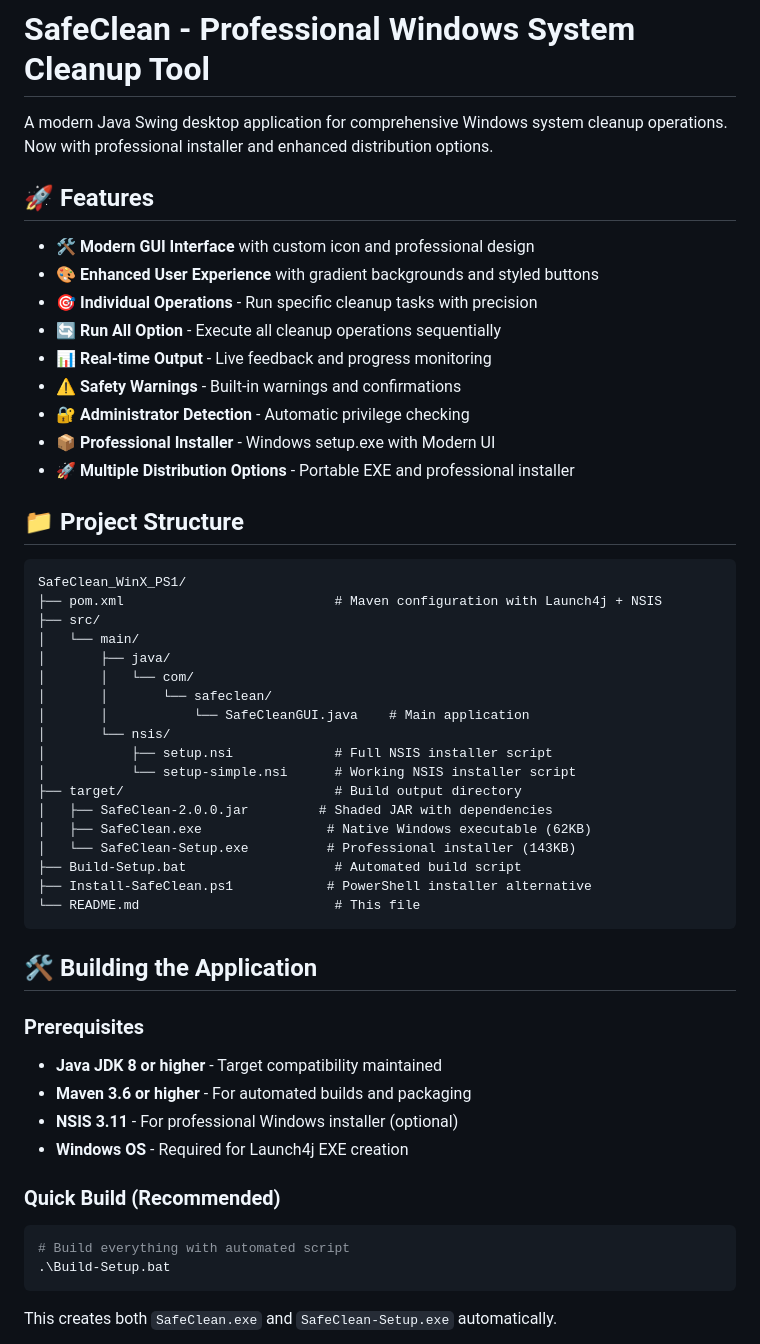
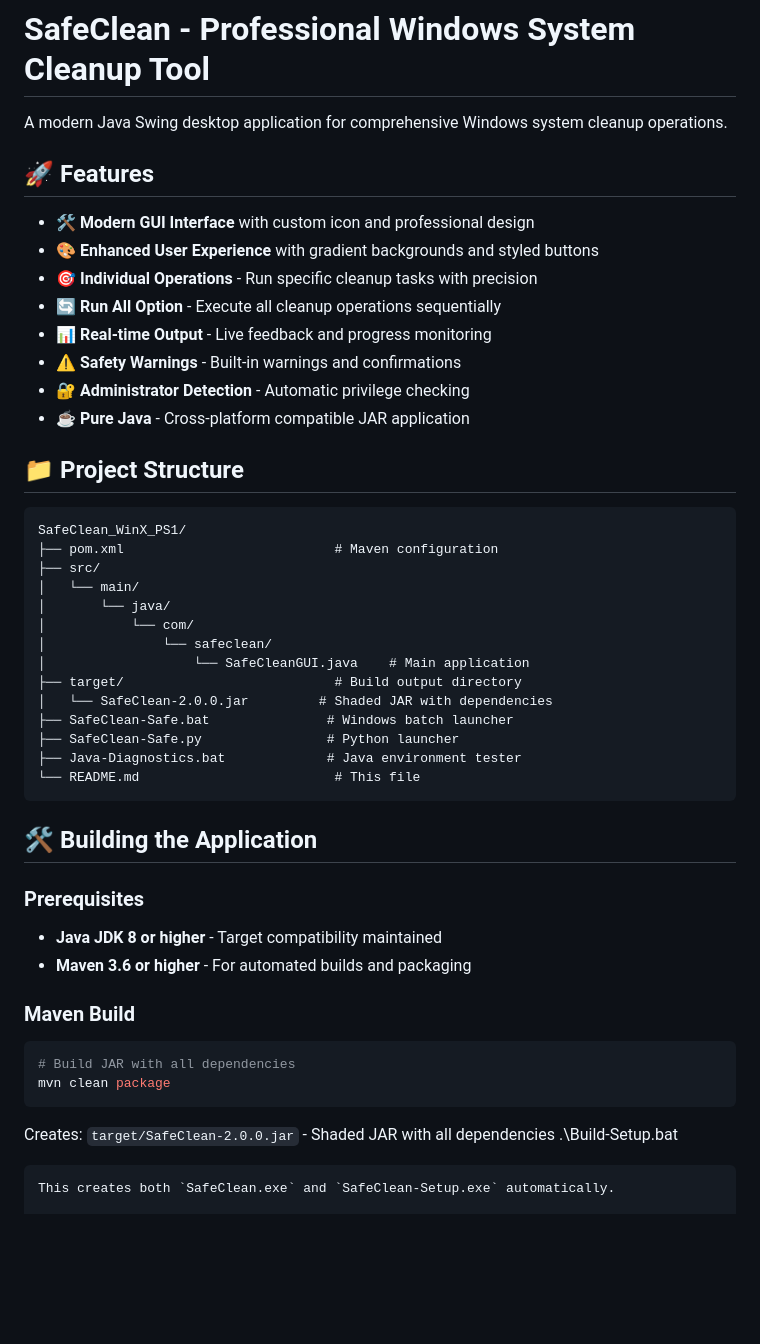
Before and after one commit to 6a6ak/SafeClean_WinX_PS1, a Markdown page: README.md, the part around the change. Rendered like a GitHub page; blank space fills up the shorter version.

Commit message:
Refactor README.md to remove outdated installer references and streamline build instructions

````diff
--- a/README.md
+++ b/README.md
@@ -1,6 +1,6 @@
 # SafeClean - Professional Windows System Cleanup Tool
 
-A modern Java Swing desktop application for comprehensive Windows system cleanup operations. Now with professional installer and enhanced distribution options.
+A modern Java Swing desktop application for comprehensive Windows system cleanup operations.
 
 ## 🚀 Features
 
@@ -11,29 +11,24 @@ A modern Java Swing desktop application for comprehensive Windows system cleanup
 - 📊 **Real-time Output** - Live feedback and progress monitoring
 - ⚠️ **Safety Warnings** - Built-in warnings and confirmations
 - 🔐 **Administrator Detection** - Automatic privilege checking
-- 📦 **Professional Installer** - Windows setup.exe with Modern UI
-- 🚀 **Multiple Distribution Options** - Portable EXE and professional installer
+- ☕ **Pure Java** - Cross-platform compatible JAR application
 
 ## 📁 Project Structure
 
 ```
 SafeClean_WinX_PS1/
-├── pom.xml                           # Maven configuration with Launch4j + NSIS
+├── pom.xml                           # Maven configuration
 ├── src/
 │   └── main/
-│       ├── java/
-│       │   └── com/
-│       │       └── safeclean/
-│       │           └── SafeCleanGUI.java    # Main application
-│       └── nsis/
-│           ├── setup.nsi             # Full NSIS installer script
-│           └── setup-simple.nsi      # Working NSIS installer script
+│       └── java/
+│           └── com/
+│               └── safeclean/
+│                   └── SafeCleanGUI.java    # Main application
 ├── target/                           # Build output directory
-│   ├── SafeClean-2.0.0.jar         # Shaded JAR with dependencies
-│   ├── SafeClean.exe                # Native Windows executable (62KB)
-│   └── SafeClean-Setup.exe          # Professional installer (143KB)
-├── Build-Setup.bat                   # Automated build script
-├── Install-SafeClean.ps1            # PowerShell installer alternative
+│   └── SafeClean-2.0.0.jar         # Shaded JAR with dependencies
+├── SafeClean-Safe.bat               # Windows batch launcher
+├── SafeClean-Safe.py                # Python launcher
+├── Java-Diagnostics.bat             # Java environment tester
 └── README.md                         # This file
 ```
 
@@ -42,12 +37,13 @@ SafeClean_WinX_PS1/
 ### Prerequisites
 - **Java JDK 8 or higher** - Target compatibility maintained
 - **Maven 3.6 or higher** - For automated builds and packaging
-- **NSIS 3.11** - For professional Windows installer (optional)
-- **Windows OS** - Required for Launch4j EXE creation
 
-### Quick Build (Recommended)
+### Maven Build
 ```bash
-# Build everything with automated script
+# Build JAR with all dependencies
+mvn clean package
+```
+Creates: `target/SafeClean-2.0.0.jar` - Shaded JAR with all dependencies
 .\Build-Setup.bat
 ```
 This creates both `SafeClean.exe` and `SafeClean-Setup.exe` automatically.
````
